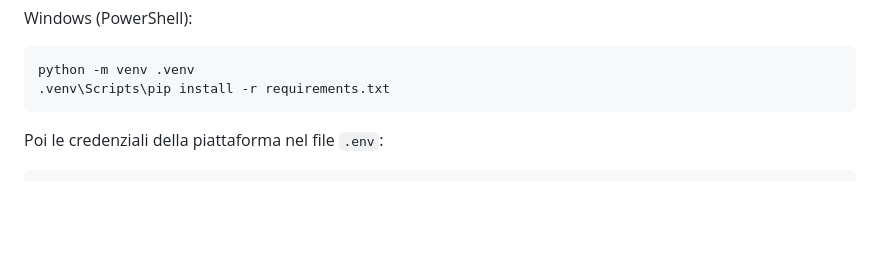
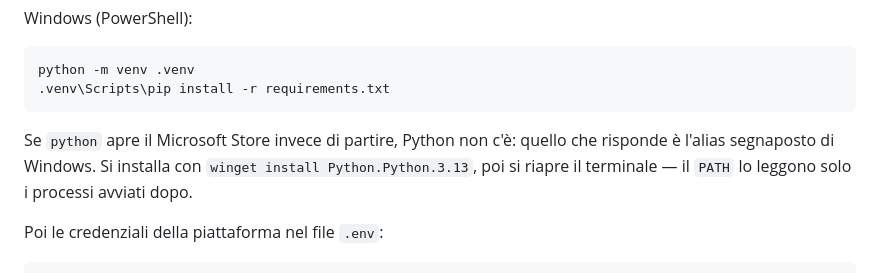
Before and after one commit to enriorlandi/CourseOpener, a Markdown page: README.md, the part around the change. Drawn GitHub-style; blank space fills up the shorter version.

Commit message:
Dice cosa fare quando "python" apre il Microsoft Store
Su un Windows senza Python il comando non manca: risponde l'alias
segnaposto, che apre lo Store invece di partire. Chi clona per fare i test
ci sbatte al primo comando dell'installazione, e l'errore non dice che
Python non c'e'.

Co-Authored-By: Claude Opus 5 <noreply@anthropic.com>

````diff
--- a/README.md
+++ b/README.md
@@ -35,6 +35,10 @@ Windows (PowerShell):
 python -m venv .venv
 .venv\Scripts\pip install -r requirements.txt
 ```
+
+Se `python` apre il Microsoft Store invece di partire, Python non c'è: quello che risponde è
+l'alias segnaposto di Windows. Si installa con `winget install Python.Python.3.13`, poi si
+riapre il terminale — il `PATH` lo leggono solo i processi avviati dopo.
 
 Poi le credenziali della piattaforma nel file `.env`:
 
````
